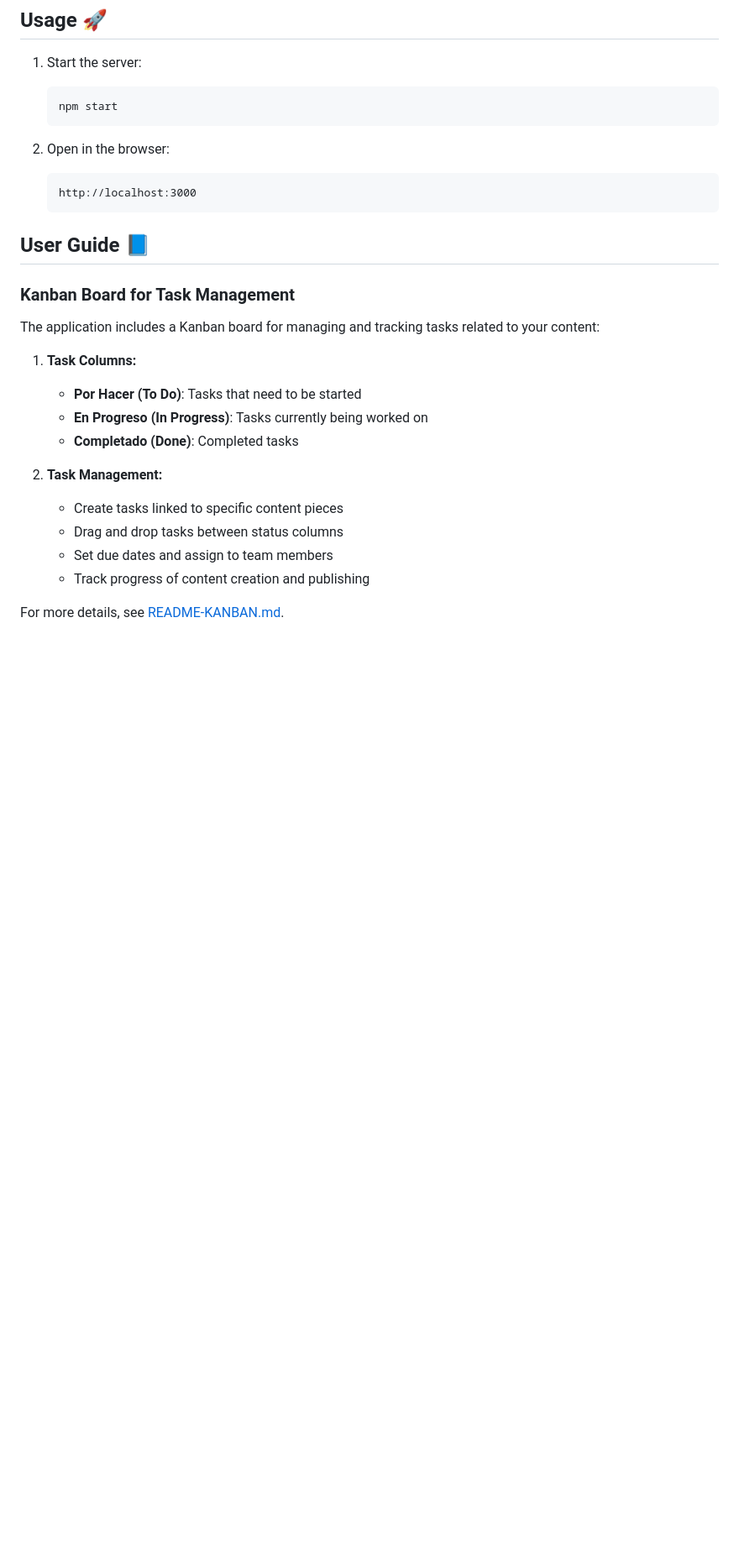
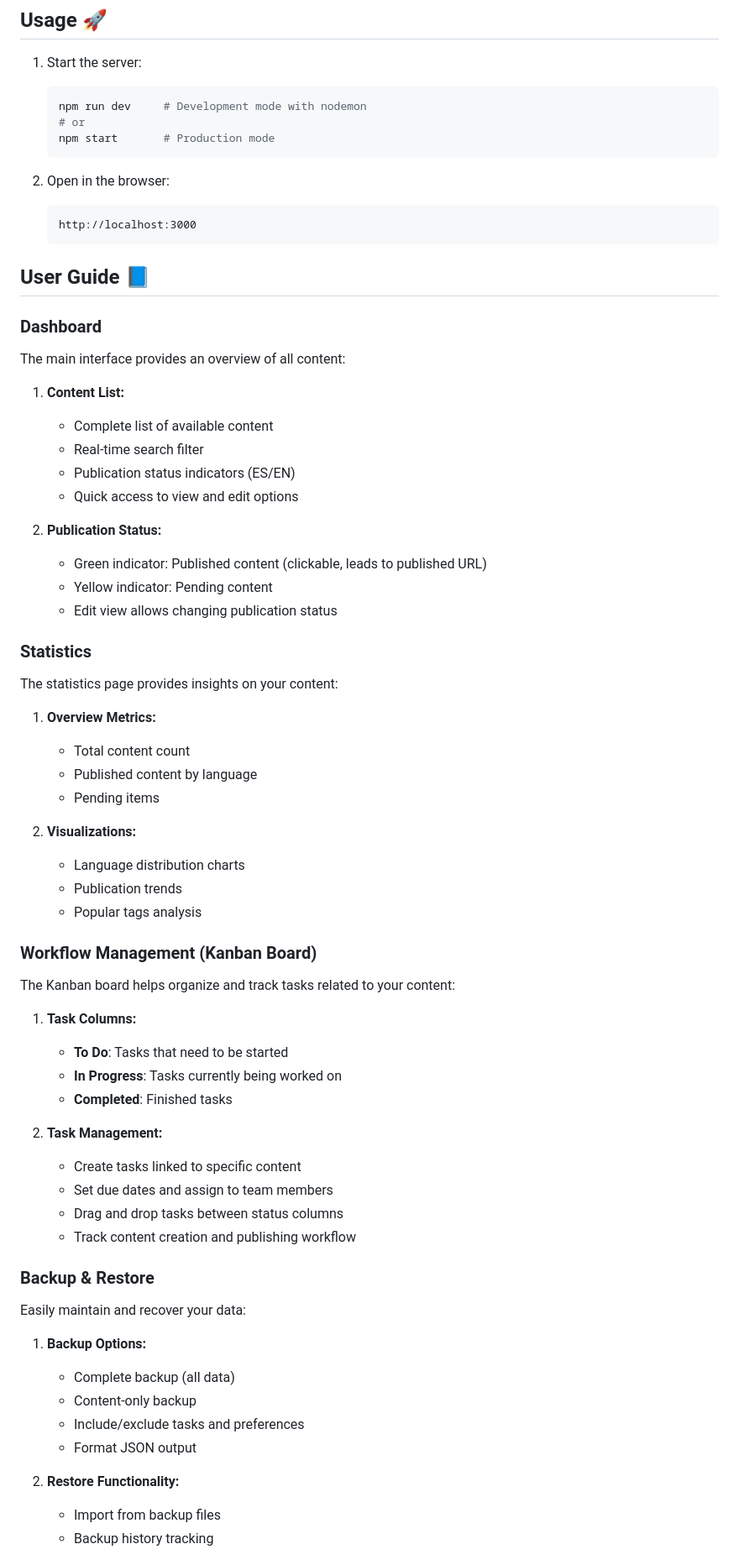
Before and after one commit to ColinBurgess/MultiLangContentManager, a Markdown page: README.md, the part around one of its changes. Shown at 84% size. GitHub-like rendering; blank space fills up the shorter version.

````diff
--- a/README.md
+++ b/README.md
@@ -103,7 +117,9 @@ VideoContentCreationOrganizer/
 
 1. Start the server:
    ```bash
-   npm start
+   npm run dev     # Development mode with nodemon
+   # or
+   npm start       # Production mode
    ```
 
 2. Open in the browser:
@@ -113,19 +129,61 @@ VideoContentCreationOrganizer/
 
 ## User Guide 📘
 
-### Kanban Board for Task Management
+### Dashboard
 
-The application includes a Kanban board for managing and tracking tasks related to your content:
+The main interface provides an overview of all content:
+
+1. **Content List:**
+   - Complete list of available content
+   - Real-time search filter
+   - Publication status indicators (ES/EN)
+   - Quick access to view and edit options
+
+2. **Publication Status:**
+   - Green indicator: Published content (clickable, leads to published URL)
+   - Yellow indicator: Pending content
+   - Edit view allows changing publication status
+
+### Statistics
+
+The statistics page provides insights on your content:
+
+1. **Overview Metrics:**
+   - Total content count
+   - Published content by language
+   - Pending items
+
+2. **Visualizations:**
+   - Language distribution charts
+   - Publication trends
+   - Popular tags analysis
+
+### Workflow Management (Kanban Board)
+
+The Kanban board helps organize and track tasks related to your content:
 
 1. **Task Columns:**
-   - **Por Hacer (To Do)**: Tasks that need to be started
-   - **En Progreso (In Progress)**: Tasks currently being worked on
-   - **Completado (Done)**: Completed tasks
+   - **To Do**: Tasks that need to be started
+   - **In Progress**: Tasks currently being worked on
+   - **Completed**: Finished tasks
 
 2. **Task Management:**
-   - Create tasks linked to specific content pieces
+   - Create tasks linked to specific content
+   - Set due dates and assign to team members
    - Drag and drop tasks between status columns
-   - Set due dates and assign to team members
-   - Track progress of content creation and publishing
+   - Track content creation and publishing workflow
 
-For more details, see [README-KANBAN.md](README-KANBAN.md).
+### Backup & Restore
+
+Easily maintain and recover your data:
+
+1. **Backup Options:**
+   - Complete backup (all data)
+   - Content-only backup
+   - Include/exclude tasks and preferences
+   - Format JSON output
+
+2. **Restore Functionality:**
+   - Import from backup files
+   - Backup history tracking
+
````
Also changed, not shown: other parts of README.md (+103 -44 lines).
